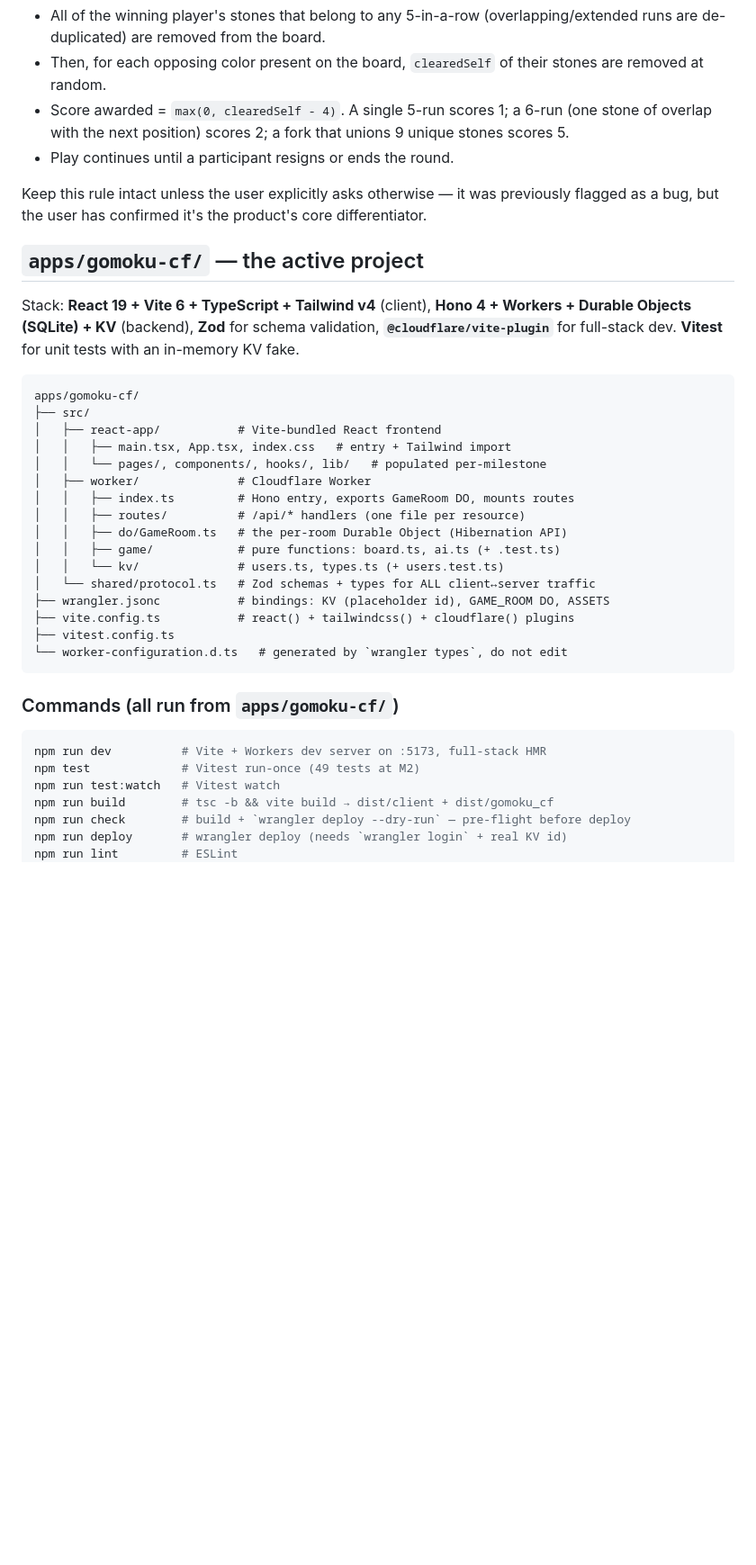
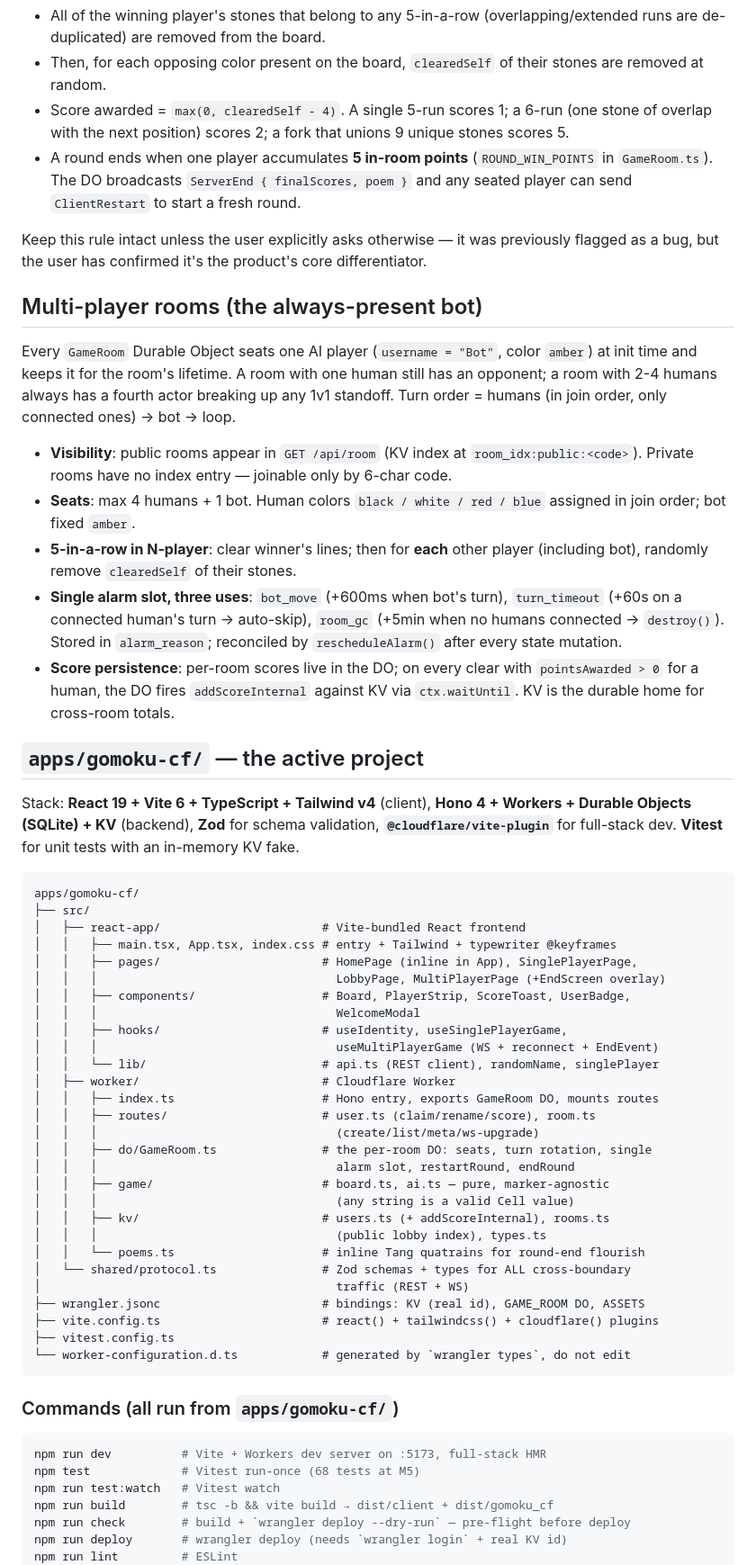
Before and after one commit to cnmzsjbz199328/wuziqi, a Markdown page: CLAUDE.md, the part around one of its changes. Shown at 90% size. Drawn GitHub-style; blank space fills up the shorter version.

````diff
--- a/CLAUDE.md
+++ b/CLAUDE.md
@@ -35,9 +35,19 @@ A 5-in-a-row is **not the end of the game**; it's a scoring + disrupt event:
 - All of the winning player's stones that belong to any 5-in-a-row (overlapping/extended runs are de-duplicated) are removed from the board.
 - Then, for each opposing color present on the board, `clearedSelf` of their stones are removed at random.
 - Score awarded = `max(0, clearedSelf - 4)`. A single 5-run scores 1; a 6-run (one stone of overlap with the next position) scores 2; a fork that unions 9 unique stones scores 5.
-- Play continues until a participant resigns or ends the round.
+- A round ends when one player accumulates **5 in-room points** (`ROUND_WIN_POINTS` in `GameRoom.ts`). The DO broadcasts `ServerEnd { finalScores, poem }` and any seated player can send `ClientRestart` to start a fresh round.
 
 Keep this rule intact unless the user explicitly asks otherwise — it was previously flagged as a bug, but the user has confirmed it's the product's core differentiator.
+
+## Multi-player rooms (the always-present bot)
+
+Every `GameRoom` Durable Object seats one AI player (`username = "Bot"`, color `amber`) at init time and keeps it for the room's lifetime. A room with one human still has an opponent; a room with 2-4 humans always has a fourth actor breaking up any 1v1 standoff. Turn order = humans (in join order, only connected ones) → bot → loop.
+
+- **Visibility**: public rooms appear in `GET /api/room` (KV index at `room_idx:public:<code>`). Private rooms have no index entry — joinable only by 6-char code.
+- **Seats**: max 4 humans + 1 bot. Human colors `black / white / red / blue` assigned in join order; bot fixed `amber`.
+- **5-in-a-row in N-player**: clear winner's lines; then for **each** other player (including bot), randomly remove `clearedSelf` of their stones.
+- **Single alarm slot, three uses**: `bot_move` (+600ms when bot's turn), `turn_timeout` (+60s on a connected human's turn → auto-skip), `room_gc` (+5min when no humans connected → `destroy()`). Stored in `alarm_reason`; reconciled by `rescheduleAlarm()` after every state mutation.
+- **Score persistence**: per-room scores live in the DO; on every clear with `pointsAwarded > 0` for a human, the DO fires `addScoreInternal` against KV via `ctx.waitUntil`. KV is the durable home for cross-room totals.
 
 ## `apps/gomoku-cf/` — the active project
 
@@ -46,27 +56,39 @@ Stack: **React 19 + Vite 6 + TypeScript + Tailwind v4** (client), **Hono 4 + Wor
 ```
 apps/gomoku-cf/
 ├── src/
-│   ├── react-app/           # Vite-bundled React frontend
-│   │   ├── main.tsx, App.tsx, index.css   # entry + Tailwind import
-│   │   └── pages/, components/, hooks/, lib/   # populated per-milestone
-│   ├── worker/              # Cloudflare Worker
-│   │   ├── index.ts         # Hono entry, exports GameRoom DO, mounts routes
-│   │   ├── routes/          # /api/* handlers (one file per resource)
-│   │   ├── do/GameRoom.ts   # the per-room Durable Object (Hibernation API)
-│   │   ├── game/            # pure functions: board.ts, ai.ts (+ .test.ts)
-│   │   └── kv/              # users.ts, types.ts (+ users.test.ts)
-│   └── shared/protocol.ts   # Zod schemas + types for ALL client↔server traffic
-├── wrangler.jsonc           # bindings: KV (placeholder id), GAME_ROOM DO, ASSETS
-├── vite.config.ts           # react() + tailwindcss() + cloudflare() plugins
+│   ├── react-app/                       # Vite-bundled React frontend
+│   │   ├── main.tsx, App.tsx, index.css # entry + Tailwind + typewriter @keyframes
+│   │   ├── pages/                       # HomePage (inline in App), SinglePlayerPage,
+│   │   │                                  LobbyPage, MultiPlayerPage (+EndScreen overlay)
+│   │   ├── components/                  # Board, PlayerStrip, ScoreToast, UserBadge,
+│   │   │                                  WelcomeModal
+│   │   ├── hooks/                       # useIdentity, useSinglePlayerGame,
+│   │   │                                  useMultiPlayerGame (WS + reconnect + EndEvent)
+│   │   └── lib/                         # api.ts (REST client), randomName, singlePlayer
+│   ├── worker/                          # Cloudflare Worker
+│   │   ├── index.ts                     # Hono entry, exports GameRoom DO, mounts routes
+│   │   ├── routes/                      # user.ts (claim/rename/score), room.ts
+│   │   │                                  (create/list/meta/ws-upgrade)
+│   │   ├── do/GameRoom.ts               # the per-room DO: seats, turn rotation, single
+│   │   │                                  alarm slot, restartRound, endRound
+│   │   ├── game/                        # board.ts, ai.ts — pure, marker-agnostic
+│   │   │                                  (any string is a valid Cell value)
+│   │   ├── kv/                          # users.ts (+ addScoreInternal), rooms.ts
+│   │   │                                  (public lobby index), types.ts
+│   │   └── poems.ts                     # inline Tang quatrains for round-end flourish
+│   └── shared/protocol.ts               # Zod schemas + types for ALL cross-boundary
+│                                          traffic (REST + WS)
+├── wrangler.jsonc                       # bindings: KV (real id), GAME_ROOM DO, ASSETS
+├── vite.config.ts                       # react() + tailwindcss() + cloudflare() plugins
 ├── vitest.config.ts
-└── worker-configuration.d.ts   # generated by `wrangler types`, do not edit
+└── worker-configuration.d.ts            # generated by `wrangler types`, do not edit
 ```
 
 ### Commands (all run from `apps/gomoku-cf/`)
 
 ```bash
 npm run dev          # Vite + Workers dev server on :5173, full-stack HMR
-npm test             # Vitest run-once (49 tests at M2)
+npm test             # Vitest run-once (68 tests at M5)
 npm run test:watch   # Vitest watch
 npm run build        # tsc -b && vite build → dist/client + dist/gomoku_cf
 npm run check        # build + `wrangler deploy --dry-run` — pre-flight before deploy
````
Also changed, not shown: other parts of CLAUDE.md (+12 -7 lines), apps/gomoku-cf/README.md (+57 -16 lines).
